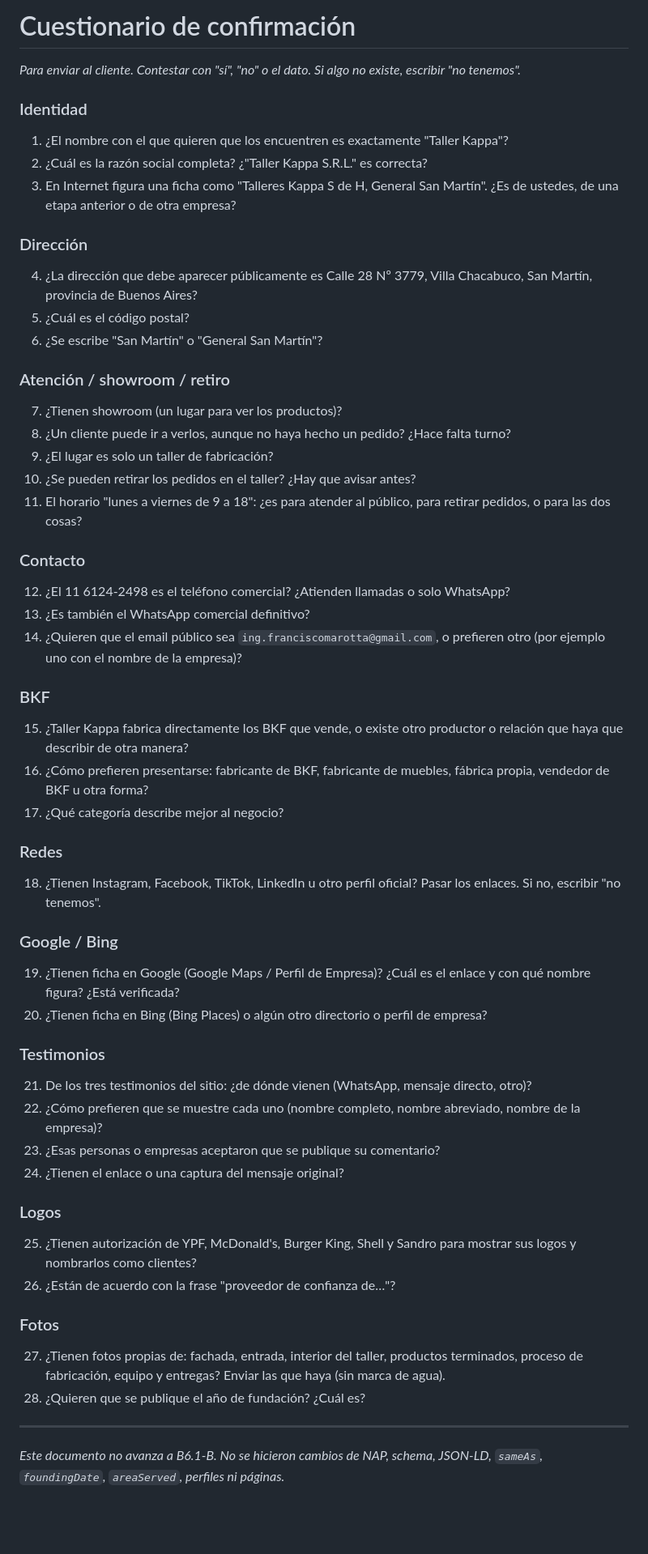
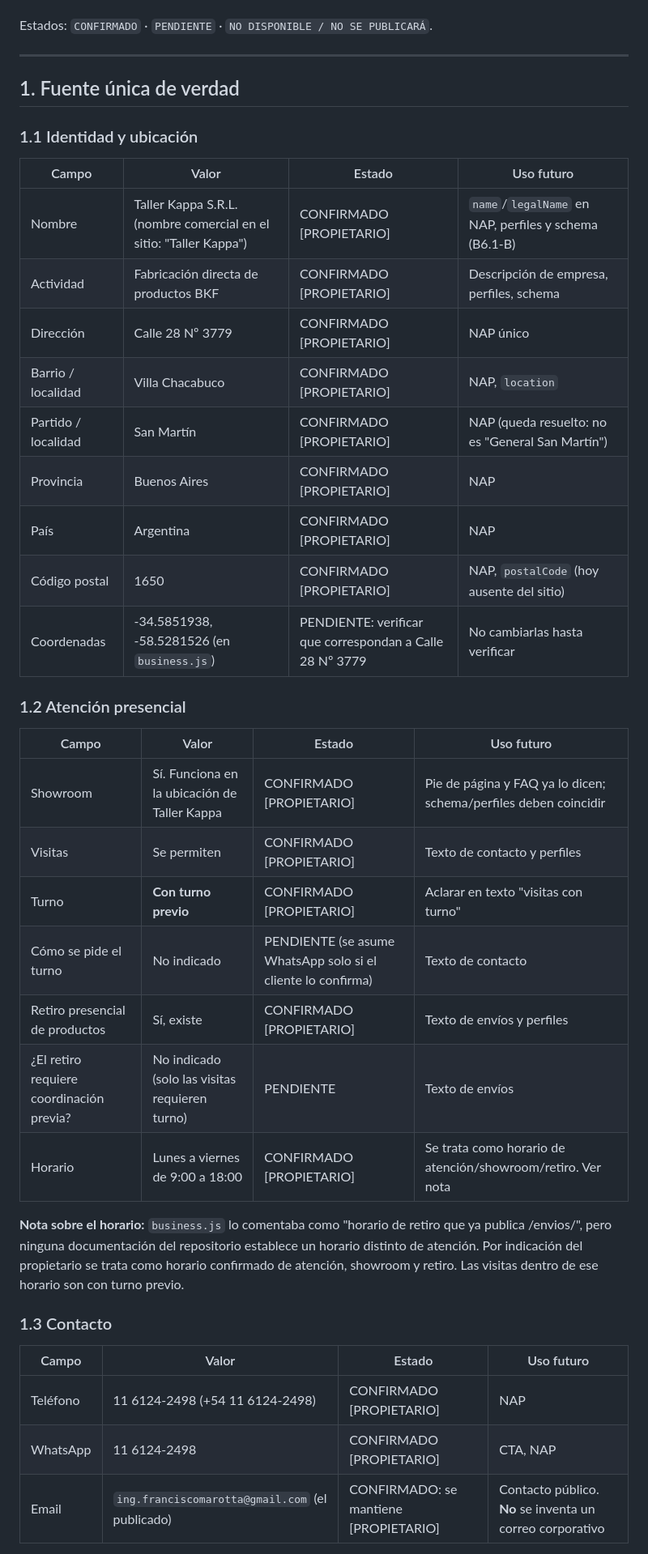
Before and after one commit to franco200802/taller-kappa-web, a Markdown page: seo/b6-1a-confirmacion-identidad-comercial.md, the part around one of its changes. Shown at 81% size. Drawn GitHub-style; blank space fills up the shorter version.

Commit message:
docs(seo): close B6.1-A commercial identity confirmation

```diff
--- a/seo/b6-1a-confirmacion-identidad-comercial.md
+++ b/seo/b6-1a-confirmacion-identidad-comercial.md
@@ -141,53 +12,39 @@ Conviene que sean fotos propias, con fecha reciente, sin marcas de agua y con pe
-# Cuestionario de confirmación
-*Para enviar al cliente. Contestar con "sí", "no" o el dato. Si algo no existe, escribir "no tenemos".*
-
-### Identidad
-1. ¿El nombre con el que quieren que los encuentren es exactamente "Taller Kappa"?
-2. ¿Cuál es la razón social completa? ¿"Taller Kappa S.R.L." es correcta?
-3. En Internet figura una ficha como "Talleres Kappa S de H, General San Martín". ¿Es de ustedes, de una etapa anterior o de otra empresa?
-
-### Dirección
-4. ¿La dirección que debe aparecer públicamente es Calle 28 Nº 3779, Villa Chacabuco, San Martín, provincia de Buenos Aires?
-5. ¿Cuál es el código postal?
-6. ¿Se escribe "San Martín" o "General San Martín"?
-
-### Atención / showroom / retiro
-7. ¿Tienen showroom (un lugar para ver los productos)?
-8. ¿Un cliente puede ir a verlos, aunque no haya hecho un pedido? ¿Hace falta turno?
-9. ¿El lugar es solo un taller de fabricación?
-10. ¿Se pueden retirar los pedidos en el taller? ¿Hay que avisar antes?
-11. El horario "lunes a viernes de 9 a 18": ¿es para atender al público, para retirar pedidos, o para las dos cosas?
-
-### Contacto
-12. ¿El 11 6124-2498 es el teléfono comercial? ¿Atienden llamadas o solo WhatsApp?
-13. ¿Es también el WhatsApp comercial definitivo?
-14. ¿Quieren que el email público sea `ing.franciscomarotta@gmail.com`, o prefieren otro (por ejemplo uno con el nombre de la empresa)?
-
-### BKF
-15. ¿Taller Kappa fabrica directamente los BKF que vende, o existe otro productor o relación que haya que describir de otra manera?
-16. ¿Cómo prefieren presentarse: fabricante de BKF, fabricante de muebles, fábrica propia, vendedor de BKF u otra forma?
-17. ¿Qué categoría describe mejor al negocio?
-
-### Redes
-18. ¿Tienen Instagram, Facebook, TikTok, LinkedIn u otro perfil oficial? Pasar los enlaces. Si no, escribir "no tenemos".
-
-### Google / Bing
-19. ¿Tienen ficha en Google (Google Maps / Perfil de Empresa)? ¿Cuál es el enlace y con qué nombre figura? ¿Está verificada?
-20. ¿Tienen ficha en Bing (Bing Places) o algún otro directorio o perfil de empresa?
-
-### Testimonios
-21. De los tres testimonios del sitio: ¿de dónde vienen (WhatsApp, mensaje directo, otro)?
-22. ¿Cómo prefieren que se muestre cada uno (nombre completo, nombre abreviado, nombre de la empresa)?
-23. ¿Esas personas o empresas aceptaron que se publique su comentario?
-24. ¿Tienen el enlace o una captura del mensaje original?
-
-### Logos
-25. ¿Tienen autorización de YPF, McDonald's, Burger King, Shell y Sandro para mostrar sus logos y nombrarlos como clientes?
-26. ¿Están de acuerdo con la frase "proveedor de confianza de…"?
-
-### Fotos
-27. ¿Tienen fotos propias de: fachada, entrada, interior del taller, productos terminados, proceso de fabricación, equipo y entregas? Enviar las que haya (sin marca de agua).
-28. ¿Quieren que se publique el año de fundación? ¿Cuál es?
+Estados: `CONFIRMADO` · `PENDIENTE` · `NO DISPONIBLE / NO SE PUBLICARÁ`.
 
 ---
-*Este documento no avanza a B6.1-B. No se hicieron cambios de NAP, schema, JSON-LD, `sameAs`, `foundingDate`, `areaServed`, perfiles ni páginas.*
+
+## 1. Fuente única de verdad
+
+### 1.1 Identidad y ubicación
+| Campo | Valor | Estado | Uso futuro |
+|---|---|---|---|
+| Nombre | Taller Kappa S.R.L. (nombre comercial en el sitio: "Taller Kappa") | CONFIRMADO [PROPIETARIO] | `name`/`legalName` en NAP, perfiles y schema (B6.1-B) |
+| Actividad | Fabricación directa de productos BKF | CONFIRMADO [PROPIETARIO] | Descripción de empresa, perfiles, schema |
+| Dirección | Calle 28 Nº 3779 | CONFIRMADO [PROPIETARIO] | NAP único |
+| Barrio / localidad | Villa Chacabuco | CONFIRMADO [PROPIETARIO] | NAP, `location` |
+| Partido / localidad | San Martín | CONFIRMADO [PROPIETARIO] | NAP (queda resuelto: no es "General San Martín") |
+| Provincia | Buenos Aires | CONFIRMADO [PROPIETARIO] | NAP |
+| País | Argentina | CONFIRMADO [PROPIETARIO] | NAP |
+| Código postal | 1650 | CONFIRMADO [PROPIETARIO] | NAP, `postalCode` (hoy ausente del sitio) |
+| Coordenadas | -34.5851938, -58.5281526 (en `business.js`) | PENDIENTE: verificar que correspondan a Calle 28 Nº 3779 | No cambiarlas hasta verificar |
+
+### 1.2 Atención presencial
+| Campo | Valor | Estado | Uso futuro |
+|---|---|---|---|
+| Showroom | Sí. Funciona en la ubicación de Taller Kappa | CONFIRMADO [PROPIETARIO] | Pie de página y FAQ ya lo dicen; schema/perfiles deben coincidir |
+| Visitas | Se permiten | CONFIRMADO [PROPIETARIO] | Texto de contacto y perfiles |
+| Turno | **Con turno previo** | CONFIRMADO [PROPIETARIO] | Aclarar en texto "visitas con turno" |
+| Cómo se pide el turno | No indicado | PENDIENTE (se asume WhatsApp solo si el cliente lo confirma) | Texto de contacto |
+| Retiro presencial de productos | Sí, existe | CONFIRMADO [PROPIETARIO] | Texto de envíos y perfiles |
+| ¿El retiro requiere coordinación previa? | No indicado (solo las visitas requieren turno) | PENDIENTE | Texto de envíos |
+| Horario | Lunes a viernes de 9:00 a 18:00 | CONFIRMADO [PROPIETARIO] | Se trata como horario de atención/showroom/retiro. Ver nota |
+
+**Nota sobre el horario:** `business.js` lo comentaba como "horario de retiro que ya publica /envios/", pero ninguna documentación del repositorio establece un horario distinto de atención. Por indicación del propietario se trata como horario confirmado de atención, showroom y retiro. Las visitas dentro de ese horario son con turno previo.
+
+### 1.3 Contacto
+| Campo | Valor | Estado | Uso futuro |
+|---|---|---|---|
+| Teléfono | 11 6124-2498 (+54 11 6124-2498) | CONFIRMADO [PROPIETARIO] | NAP |
+| WhatsApp | 11 6124-2498 | CONFIRMADO [PROPIETARIO] | CTA, NAP |
+| Email | `ing.franciscomarotta@gmail.com` (el publicado) | CONFIRMADO: se mantiene [PROPIETARIO] | Contacto público. **No** se inventa un correo corporativo |
+
```
Also changed, not shown: other parts of seo/b6-1a-confirmacion-identidad-comercial.md (+101 -137 lines), seo/b6-identidad-comercial-pendiente.md (+2 -0 lines).
